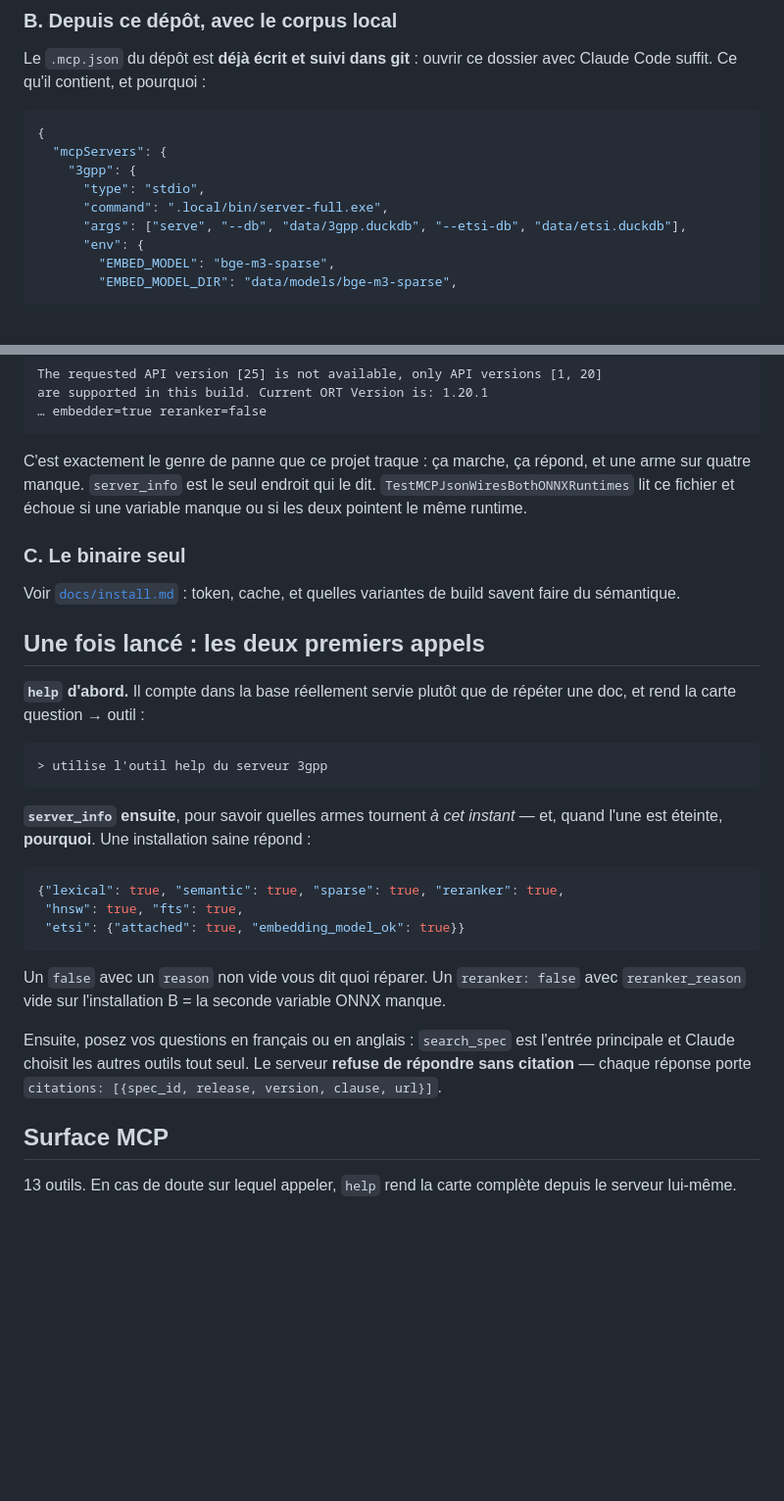
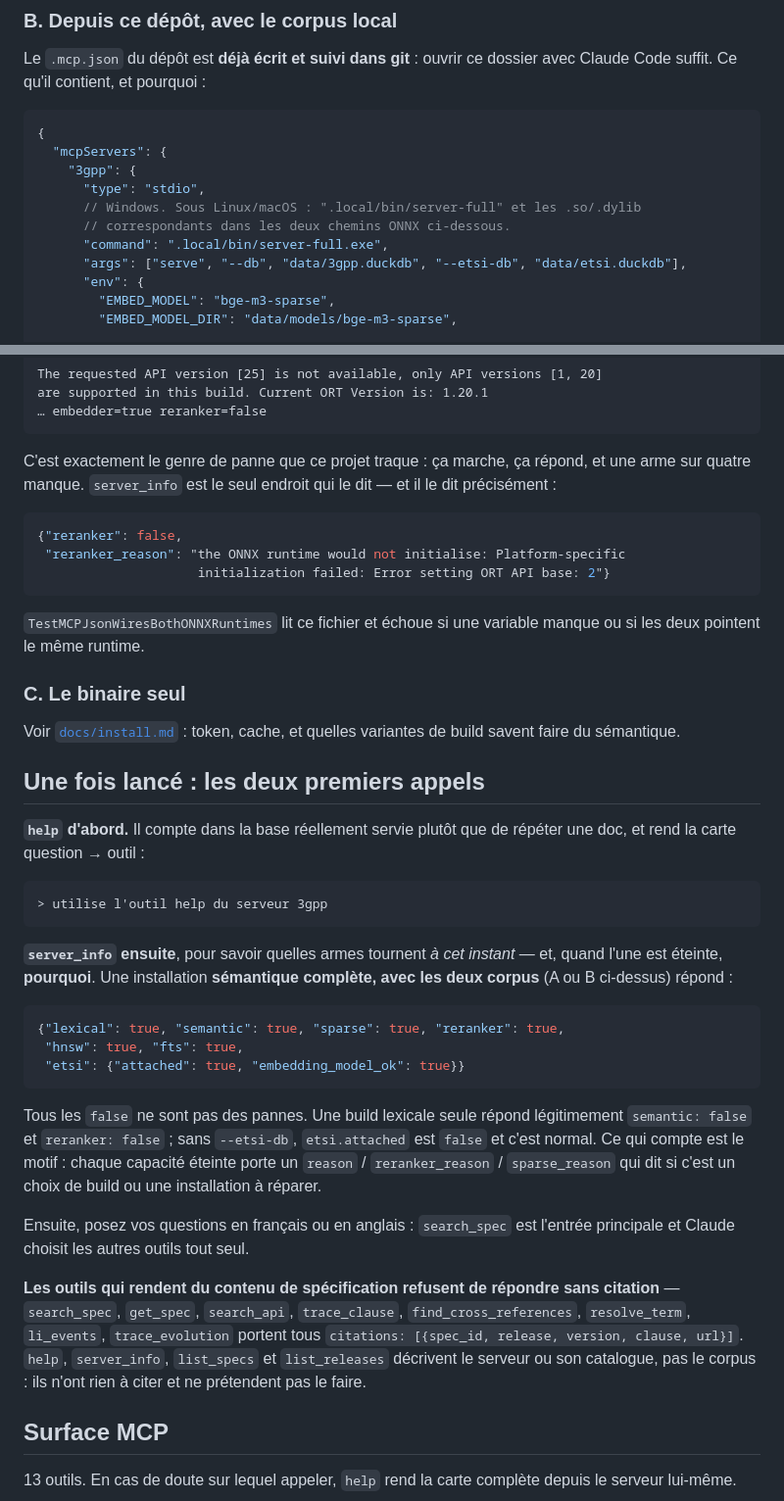
Before and after one commit to kodflow/3gpp-mcp, a Markdown page: README.md, 2 parts joined by grey strips. Shown at 98% size. GitHub-like rendering; blank space fills up the shorter version.

````diff
--- a/README.md
+++ b/README.md
@@ -239,6 +239,8 @@ avec Claude Code suffit. Ce qu'il contient, et pourquoi :
   "mcpServers": {
     "3gpp": {
       "type": "stdio",
+      // Windows. Sous Linux/macOS : ".local/bin/server-full" et les .so/.dylib
+      // correspondants dans les deux chemins ONNX ci-dessous.
       "command": ".local/bin/server-full.exe",
       "args": ["serve", "--db", "data/3gpp.duckdb", "--etsi-db", "data/etsi.duckdb"],
       "env": {
@@ -269,7 +271,15 @@ are supported in this build. Current ORT Version is: 1.20.1
 ```
 
 C'est exactement le genre de panne que ce projet traque : ça marche, ça répond,
-et une arme sur quatre manque. `server_info` est le seul endroit qui le dit.
+et une arme sur quatre manque. `server_info` est le seul endroit qui le dit — et
+il le dit précisément :
+
+```json
+{"reranker": false,
+ "reranker_reason": "the ONNX runtime would not initialise: Platform-specific
+                     initialization failed: Error setting ORT API base: 2"}
+```
+
 `TestMCPJsonWiresBothONNXRuntimes` lit ce fichier et échoue si une variable
 manque ou si les deux pointent le même runtime.
 
@@ -288,7 +298,8 @@ répéter une doc, et rend la carte question → outil :
 ```
 
 **`server_info` ensuite**, pour savoir quelles armes tournent *à cet instant* —
-et, quand l'une est éteinte, **pourquoi**. Une installation saine répond :
+et, quand l'une est éteinte, **pourquoi**. Une installation **sémantique
+complète, avec les deux corpus** (A ou B ci-dessus) répond :
 
 ```json
 {"lexical": true, "semantic": true, "sparse": true, "reranker": true,
@@ -296,14 +307,21 @@ et, quand l'une est éteinte, **pourquoi**. Une installation saine répond :
  "etsi": {"attached": true, "embedding_model_ok": true}}
 ```
 
-Un `false` avec un `reason` non vide vous dit quoi réparer. Un `reranker: false`
-avec `reranker_reason` vide sur l'installation B = la seconde variable ONNX
-manque.
+Tous les `false` ne sont pas des pannes. Une build lexicale seule répond
+légitimement `semantic: false` et `reranker: false` ; sans `--etsi-db`,
+`etsi.attached` est `false` et c'est normal. Ce qui compte est le motif : chaque
+capacité éteinte porte un `reason` / `reranker_reason` / `sparse_reason` qui dit
+si c'est un choix de build ou une installation à réparer.
 
 Ensuite, posez vos questions en français ou en anglais : `search_spec` est
-l'entrée principale et Claude choisit les autres outils tout seul. Le serveur
-**refuse de répondre sans citation** — chaque réponse porte
-`citations: [{spec_id, release, version, clause, url}]`.
+l'entrée principale et Claude choisit les autres outils tout seul.
+
+**Les outils qui rendent du contenu de spécification refusent de répondre sans
+citation** — `search_spec`, `get_spec`, `search_api`, `trace_clause`,
+`find_cross_references`, `resolve_term`, `li_events`, `trace_evolution` portent
+tous `citations: [{spec_id, release, version, clause, url}]`. `help`,
+`server_info`, `list_specs` et `list_releases` décrivent le serveur ou son
+catalogue, pas le corpus : ils n'ont rien à citer et ne prétendent pas le faire.
 
 ## Surface MCP
 
````
Also changed, not shown: docs/install.md (+40 -15 lines).
